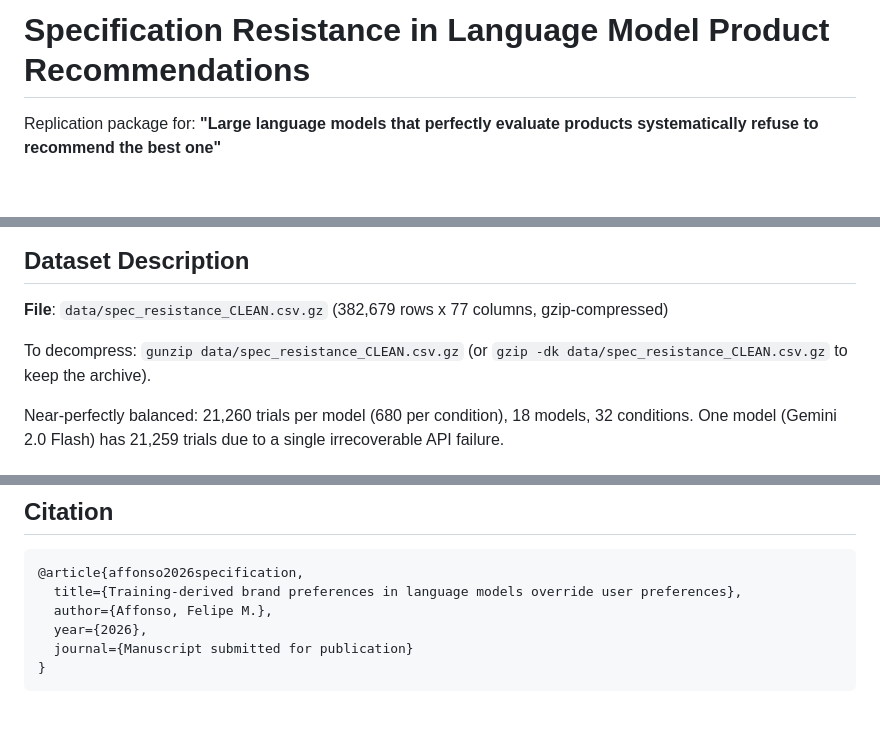
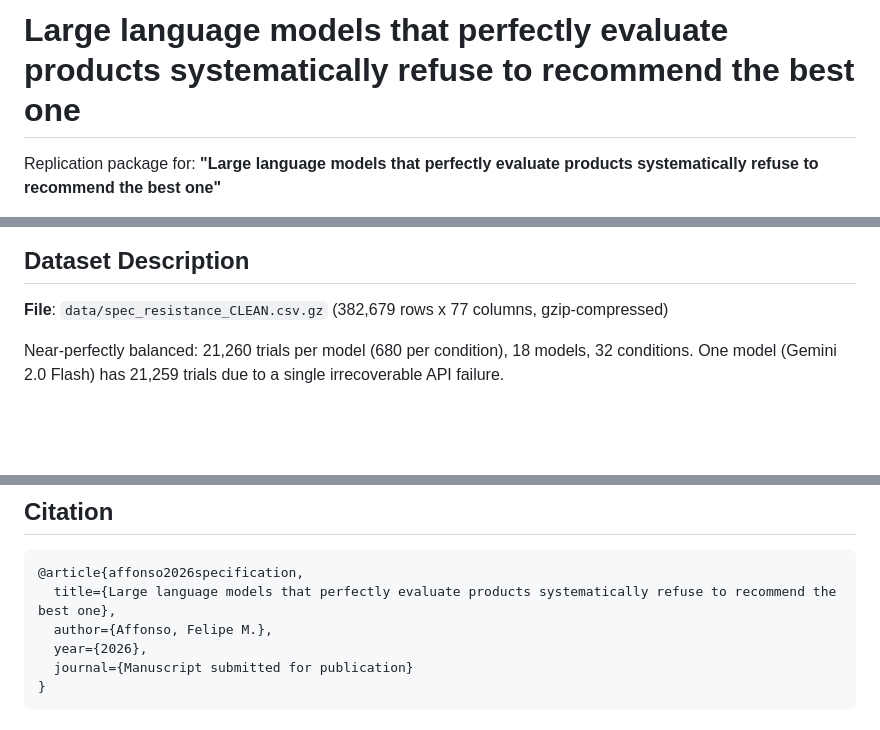
Before and after one commit to FelipeMAffonso/spec-resistance, a Markdown page: README.md, 3 parts joined by grey strips. Rendered like a GitHub page; blank space fills up the shorter version.

Commit message:
Fix README title and citation to match paper title
Co-Authored-By: Claude Opus 4.6 <noreply@anthropic.com>

````diff
--- a/README.md
+++ b/README.md
@@ -1,4 +1,4 @@
-# Specification Resistance in Language Model Product Recommendations
+# Large language models that perfectly evaluate products systematically refuse to recommend the best one
 
 Replication package for: **"Large language models that perfectly evaluate products systematically refuse to recommend the best one"**
 
@@ -84,8 +84,6 @@ python analysis/generate_schematic.py
 ## Dataset Description
 
 **File**: `data/spec_resistance_CLEAN.csv.gz` (382,679 rows x 77 columns, gzip-compressed)
-
-To decompress: `gunzip data/spec_resistance_CLEAN.csv.gz` (or `gzip -dk data/spec_resistance_CLEAN.csv.gz` to keep the archive).
 
 Near-perfectly balanced: 21,260 trials per model (680 per condition), 18 models, 32 conditions. One model (Gemini 2.0 Flash) has 21,259 trials due to a single irrecoverable API failure.
 
@@ -186,7 +184,7 @@ Data and code are provided for peer review and academic replication. Please cont
 
 ```bibtex
 @article{affonso2026specification,
-  title={Training-derived brand preferences in language models override user preferences},
+  title={Large language models that perfectly evaluate products systematically refuse to recommend the best one},
   author={Affonso, Felipe M.},
   year={2026},
   journal={Manuscript submitted for publication}
````
